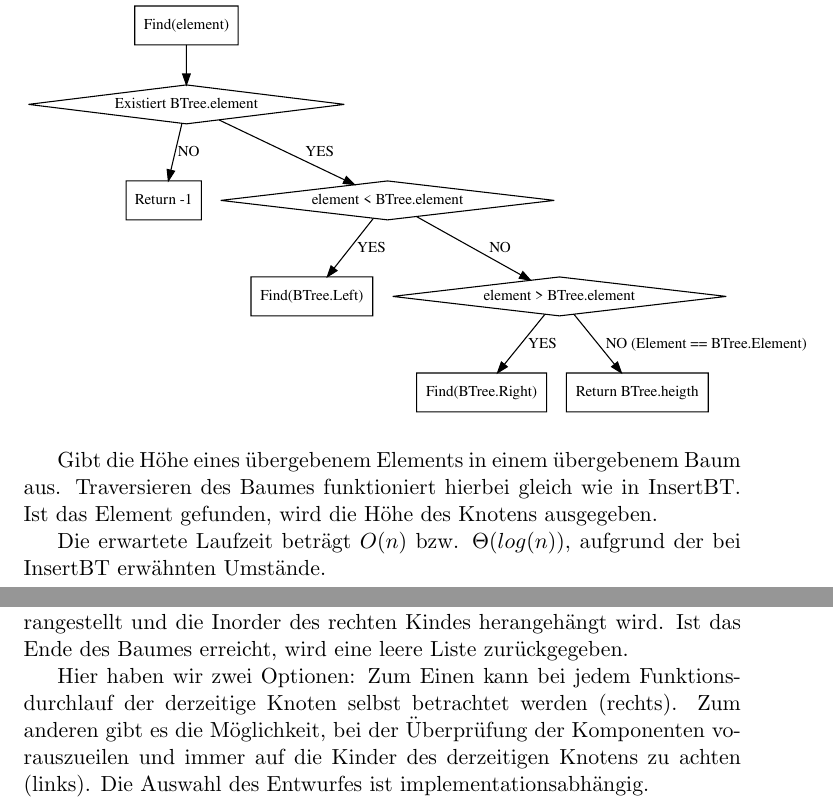
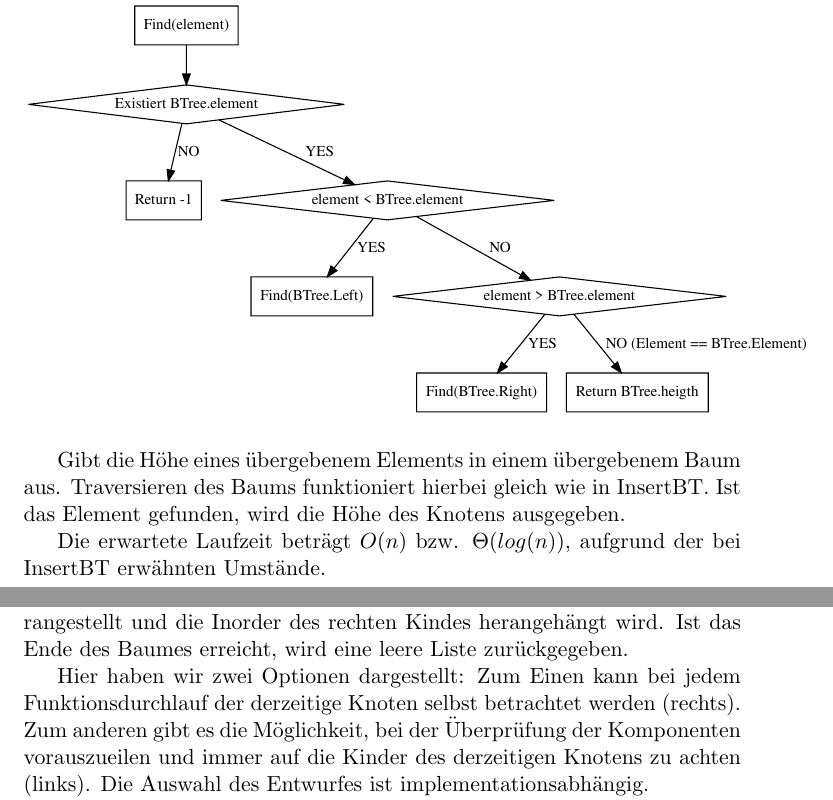
Before and after one commit to hugoppp-uni/Algorithmen-und-Datenstrukturen, a LaTeX document (doc/aufg1/latex/Aufgabe1.tex): two parts of pages 5 and 6 of 6, joined at a grey line, cut so that both start at the same text. Compiled offline with pdfLaTeX.

Commit message:
Fix small details in Aufgabe1.tex

```diff
--- a/doc/aufg1/latex/Aufgabe1.tex
+++ b/doc/aufg1/latex/Aufgabe1.tex
@@ -150,7 +150,7 @@
     \end{center}
 
     Gibt die Höhe eines übergebenem Elements in einem übergebenem Baum aus.
-    Traversieren des Baumes funktioniert hierbei gleich wie in InsertBT.
+    Traversieren des Baums funktioniert hierbei gleich wie in InsertBT.
     Ist das Element gefunden, wird die Höhe des Knotens ausgegeben.
 
     Die erwartete Laufzeit beträgt
@@ -176,8 +176,8 @@
     Inorder des rechten Kindes herangehängt wird.
     Ist das Ende des Baumes erreicht, wird eine leere Liste zurückgegeben.
 
-    Hier haben wir zwei Optionen: Zum Einen kann bei jedem Funktionsdurchlauf
-    der derzeitige Knoten selbst betrachtet werden (rechts).
+    Hier haben wir zwei Optionen dargestellt: Zum Einen kann bei jedem
+    Funktionsdurchlauf der derzeitige Knoten selbst betrachtet werden (rechts).
     Zum anderen gibt es die Möglichkeit, bei der Überprüfung der Komponenten
     vorauszueilen und immer auf die Kinder des derzeitigen Knotens zu achten (links).
     Die Auswahl des Entwurfes ist implementationsabhängig.
```
Also changed, not shown: doc/aufg1/latex/Aufgabe1.tex (6 more changed lines).
